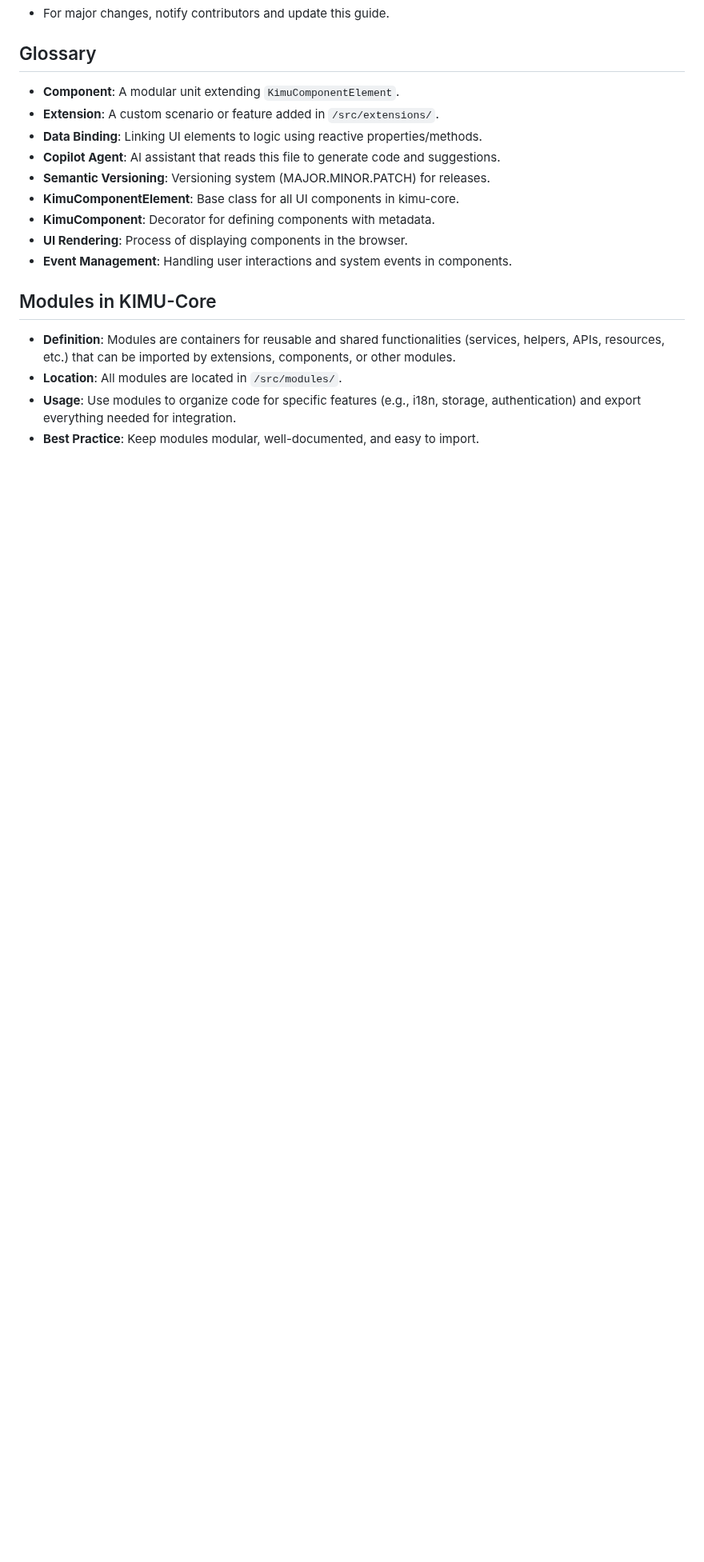
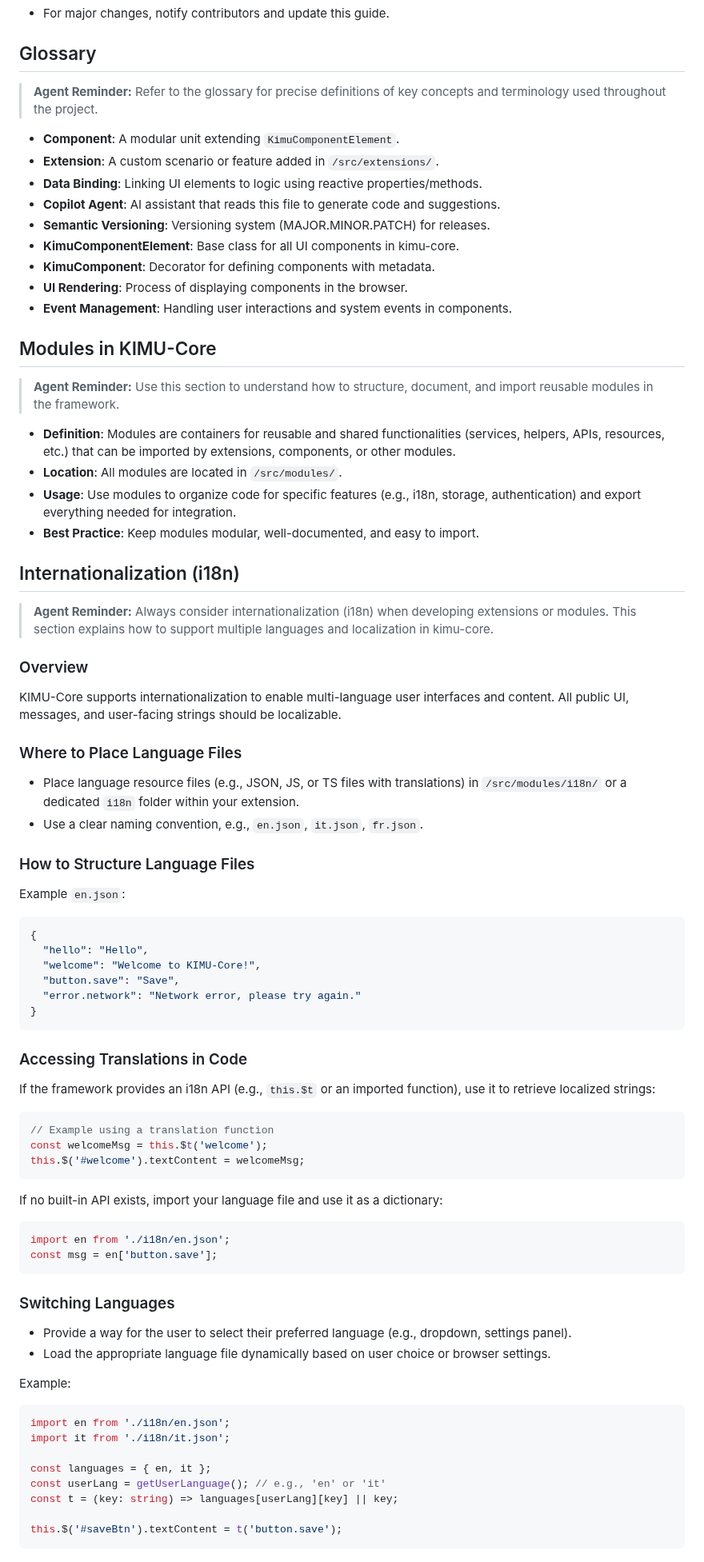
Before and after one commit to UnicoVerso/kimu-core, a Markdown page: .github/copilot-instructions.md, the part around one of its changes. Shown at 80% size. Drawn GitHub-style; blank space fills up the shorter version.

````diff
--- a/.github/copilot-instructions.md
+++ b/.github/copilot-instructions.md
@@ -293,6 +309,8 @@ A: Run `npm run lint` and `npm run build` to check for issues. Fix according to
 - For major changes, notify contributors and update this guide.
 
 ## Glossary
+> **Agent Reminder:** Refer to the glossary for precise definitions of key concepts and terminology used throughout the project.
+
 - **Component**: A modular unit extending `KimuComponentElement`.
 - **Extension**: A custom scenario or feature added in `/src/extensions/`.
 - **Data Binding**: Linking UI elements to logic using reactive properties/methods.
@@ -304,8 +322,61 @@ A: Run `npm run lint` and `npm run build` to check for issues. Fix according to
 - **Event Management**: Handling user interactions and system events in components.
 
 ## Modules in KIMU-Core
+> **Agent Reminder:** Use this section to understand how to structure, document, and import reusable modules in the framework.
 
 - **Definition**: Modules are containers for reusable and shared functionalities (services, helpers, APIs, resources, etc.) that can be imported by extensions, components, or other modules.
 - **Location**: All modules are located in `/src/modules/`.
 - **Usage**: Use modules to organize code for specific features (e.g., i18n, storage, authentication) and export everything needed for integration.
 - **Best Practice**: Keep modules modular, well-documented, and easy to import.
+
+## Internationalization (i18n)
+> **Agent Reminder:** Always consider internationalization (i18n) when developing extensions or modules. This section explains how to support multiple languages and localization in kimu-core.
+
+### Overview
+KIMU-Core supports internationalization to enable multi-language user interfaces and content. All public UI, messages, and user-facing strings should be localizable.
+
+### Where to Place Language Files
+- Place language resource files (e.g., JSON, JS, or TS files with translations) in `/src/modules/i18n/` or a dedicated `i18n` folder within your extension.
+- Use a clear naming convention, e.g., `en.json`, `it.json`, `fr.json`.
+
+### How to Structure Language Files
+Example `en.json`:
+```json
+{
+  "hello": "Hello",
+  "welcome": "Welcome to KIMU-Core!",
+  "button.save": "Save",
+  "error.network": "Network error, please try again."
+}
+```
+
+### Accessing Translations in Code
+If the framework provides an i18n API (e.g., `this.$t` or an imported function), use it to retrieve localized strings:
+```typescript
+// Example using a translation function
+const welcomeMsg = this.$t('welcome');
+this.$('#welcome').textContent = welcomeMsg;
+```
+
+If no built-in API exists, import your language file and use it as a dictionary:
+```typescript
+import en from './i18n/en.json';
+const msg = en['button.save'];
+```
+
+### Switching Languages
+- Provide a way for the user to select their preferred language (e.g., dropdown, settings panel).
+- Load the appropriate language file dynamically based on user choice or browser settings.
+
+Example:
+```typescript
+import en from './i18n/en.json';
+import it from './i18n/it.json';
+
+const languages = { en, it };
+const userLang = getUserLanguage(); // e.g., 'en' or 'it'
+const t = (key: string) => languages[userLang][key] || key;
+
+this.$('#saveBtn').textContent = t('button.save');
+```
+
````
Also changed, not shown: other parts of .github/copilot-instructions.md (+112 -61 lines).
